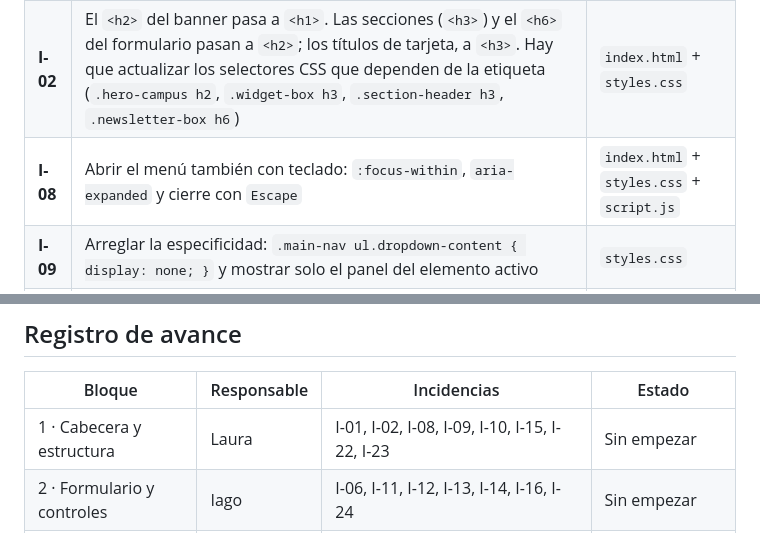
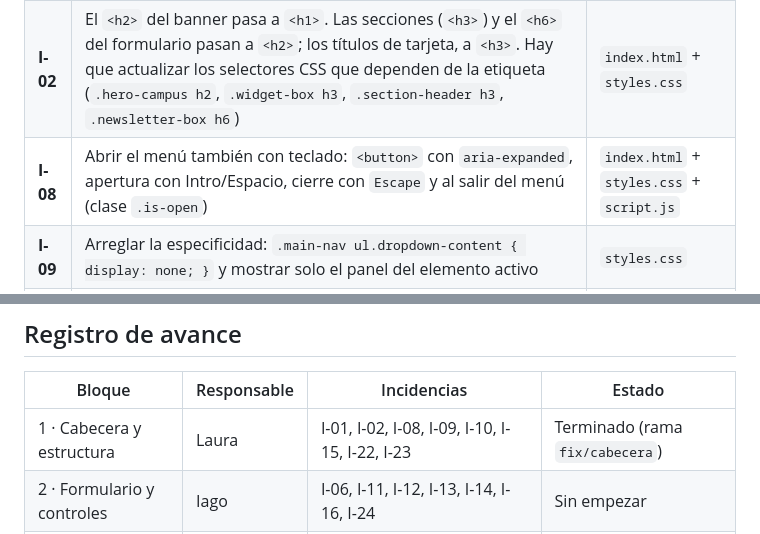
Before and after one commit to lauramuneravahos/practica-6-accesibilidad, a Markdown page: REPARTO.md, 2 parts joined by grey strips. Drawn GitHub-style.

```diff
--- a/REPARTO.md
+++ b/REPARTO.md
@@ -220,7 +220,7 @@ La rama remota se puede borrar desde el propio pull request con «Delete branch
 |---|---|---|
 | **I-01** | `<html lang="en">` → `<html lang="es">` | `index.html` |
 | **I-02** | El `<h2>` del banner pasa a `<h1>`. Las secciones (`<h3>`) y el `<h6>` del formulario pasan a `<h2>`; los títulos de tarjeta, a `<h3>`. Hay que actualizar los selectores CSS que dependen de la etiqueta (`.hero-campus h2`, `.widget-box h3`, `.section-header h3`, `.newsletter-box h6`) | `index.html` + `styles.css` |
-| **I-08** | Abrir el menú también con teclado: `:focus-within`, `aria-expanded` y cierre con `Escape` | `index.html` + `styles.css` + `script.js` |
+| **I-08** | Abrir el menú también con teclado: `<button>` con `aria-expanded`, apertura con Intro/Espacio, cierre con `Escape` y al salir del menú (clase `.is-open`) | `index.html` + `styles.css` + `script.js` |
 | **I-09** | Arreglar la especificidad: `.main-nav ul.dropdown-content { display: none; }` y mostrar solo el panel del elemento activo | `styles.css` |
 | **I-10** | Quitar `*:focus { outline: none }` y poner un `outline` visible en `:focus-visible` | `styles.css` |
 | **I-15** | Los tres enlaces falsos pasan a `<a href>` o `<button>`; «Portal Estudiantes» deja de ser un `<span>` y de usar `alert()` | `index.html` + `script.js` |
@@ -303,7 +303,7 @@ Además, este bloque crea la clase **`.sr-only`** en `styles.css` (texto solo pa
 
 | Bloque | Responsable | Incidencias | Estado |
 |---|---|---|---|
-| 1 · Cabecera y estructura | Laura | I-01, I-02, I-08, I-09, I-10, I-15, I-22, I-23 | Sin empezar |
+| 1 · Cabecera y estructura | Laura | I-01, I-02, I-08, I-09, I-10, I-15, I-22, I-23 | Terminado (rama `fix/cabecera`) |
 | 2 · Formulario y controles | Iago | I-06, I-11, I-12, I-13, I-14, I-16, I-24 | Sin empezar |
 | 3 · Contenido y pie | Inés | I-03, I-04, I-05, I-07, I-17, I-18, I-19, I-20, I-21, I-25 | Sin empezar |
 | Validación y memoria | Laura | T.A.W., AChecker, W3C, axe-core | Pendiente de Pages |
```
Also changed, not shown: memoria.md (+4 -3 lines).
